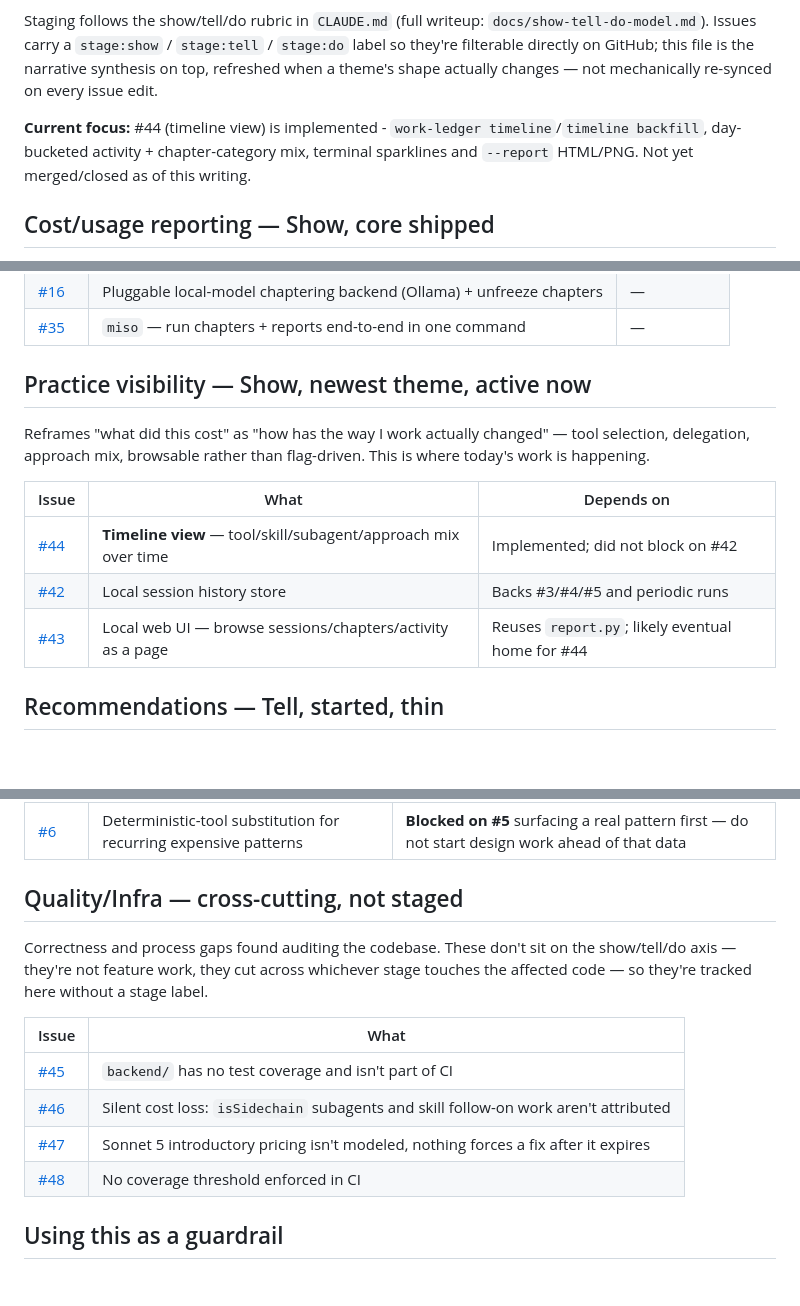
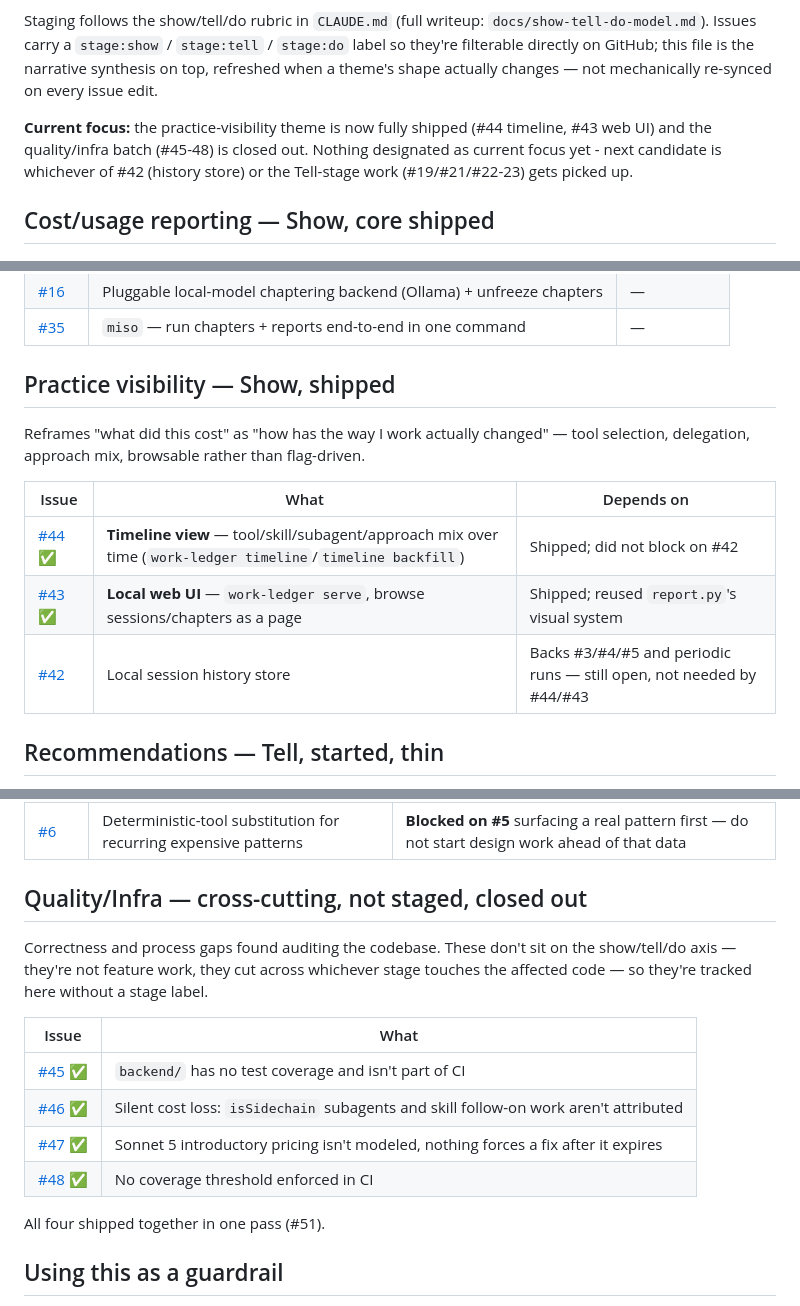
Before and after one commit to dhk/work-ledger, a Markdown page: ROADMAP.md, 3 parts joined by grey strips. GitHub-like rendering; blank space fills up the shorter version.

Commit message:
Update roadmap: practice-visibility and quality/infra themes shipped

```diff
--- a/ROADMAP.md
+++ b/ROADMAP.md
@@ -11,7 +11,7 @@ Staging follows the show/tell/do rubric in `CLAUDE.md` (full writeup:
 the narrative synthesis on top, refreshed when a theme's shape actually
 changes — not mechanically re-synced on every issue edit.
 
-**Current focus:** #44 (timeline view) is implemented - `work-ledger timeline`/`timeline backfill`, day-bucketed activity + chapter-category mix, terminal sparklines and `--report` HTML/PNG. Not yet merged/closed as of this writing.
+**Current focus:** the practice-visibility theme is now fully shipped (#44 timeline, #43 web UI) and the quality/infra batch (#45-48) is closed out. Nothing designated as current focus yet - next candidate is whichever of #42 (history store) or the Tell-stage work (#19/#21/#22-23) gets picked up.
 
 ## Cost/usage reporting — Show, core shipped
 
@@ -28,17 +28,17 @@ below in this theme extends that core rather than replacing it.
 | [#16](https://github.com/dhk/work-ledger/issues/16) | Pluggable local-model chaptering backend (Ollama) + unfreeze chapters | — |
 | [#35](https://github.com/dhk/work-ledger/issues/35) | `miso` — run chapters + reports end-to-end in one command | — |
 
-## Practice visibility — Show, newest theme, active now
+## Practice visibility — Show, shipped
 
 Reframes "what did this cost" as "how has the way I work actually
 changed" — tool selection, delegation, approach mix, browsable rather than
-flag-driven. This is where today's work is happening.
+flag-driven.
 
 | Issue | What | Depends on |
 |---|---|---|
-| [#44](https://github.com/dhk/work-ledger/issues/44) | **Timeline view** — tool/skill/subagent/approach mix over time | Implemented; did not block on #42 |
-| [#42](https://github.com/dhk/work-ledger/issues/42) | Local session history store | Backs #3/#4/#5 and periodic runs |
-| [#43](https://github.com/dhk/work-ledger/issues/43) | Local web UI — browse sessions/chapters/activity as a page | Reuses `report.py`; likely eventual home for #44 |
+| [#44](https://github.com/dhk/work-ledger/issues/44) ✅ | **Timeline view** — tool/skill/subagent/approach mix over time (`work-ledger timeline`/`timeline backfill`) | Shipped; did not block on #42 |
+| [#43](https://github.com/dhk/work-ledger/issues/43) ✅ | **Local web UI** — `work-ledger serve`, browse sessions/chapters as a page | Shipped; reused `report.py`'s visual system |
+| [#42](https://github.com/dhk/work-ledger/issues/42) | Local session history store | Backs #3/#4/#5 and periodic runs — still open, not needed by #44/#43 |
 
 ## Recommendations — Tell, started, thin
 
@@ -75,7 +75,7 @@ real recurring pattern, not just one session's data.
 |---|---|---|
 | [#6](https://github.com/dhk/work-ledger/issues/6) | Deterministic-tool substitution for recurring expensive patterns | **Blocked on #5** surfacing a real pattern first — do not start design work ahead of that data |
 
-## Quality/Infra — cross-cutting, not staged
+## Quality/Infra — cross-cutting, not staged, closed out
 
 Correctness and process gaps found auditing the codebase. These don't sit
 on the show/tell/do axis — they're not feature work, they cut across
@@ -84,10 +84,12 @@ without a stage label.
 
 | Issue | What |
 |---|---|
-| [#45](https://github.com/dhk/work-ledger/issues/45) | `backend/` has no test coverage and isn't part of CI |
-| [#46](https://github.com/dhk/work-ledger/issues/46) | Silent cost loss: `isSidechain` subagents and skill follow-on work aren't attributed |
-| [#47](https://github.com/dhk/work-ledger/issues/47) | Sonnet 5 introductory pricing isn't modeled, nothing forces a fix after it expires |
-| [#48](https://github.com/dhk/work-ledger/issues/48) | No coverage threshold enforced in CI |
+| [#45](https://github.com/dhk/work-ledger/issues/45) ✅ | `backend/` has no test coverage and isn't part of CI |
+| [#46](https://github.com/dhk/work-ledger/issues/46) ✅ | Silent cost loss: `isSidechain` subagents and skill follow-on work aren't attributed |
+| [#47](https://github.com/dhk/work-ledger/issues/47) ✅ | Sonnet 5 introductory pricing isn't modeled, nothing forces a fix after it expires |
+| [#48](https://github.com/dhk/work-ledger/issues/48) ✅ | No coverage threshold enforced in CI |
+
+All four shipped together in one pass (#51).
 
 ## Using this as a guardrail
 
```
